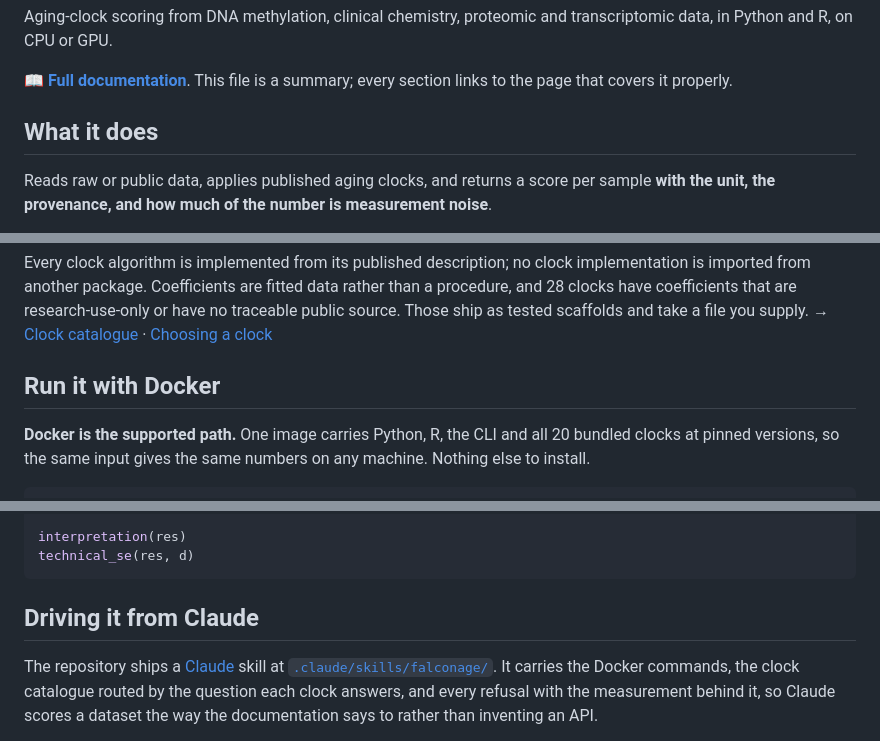
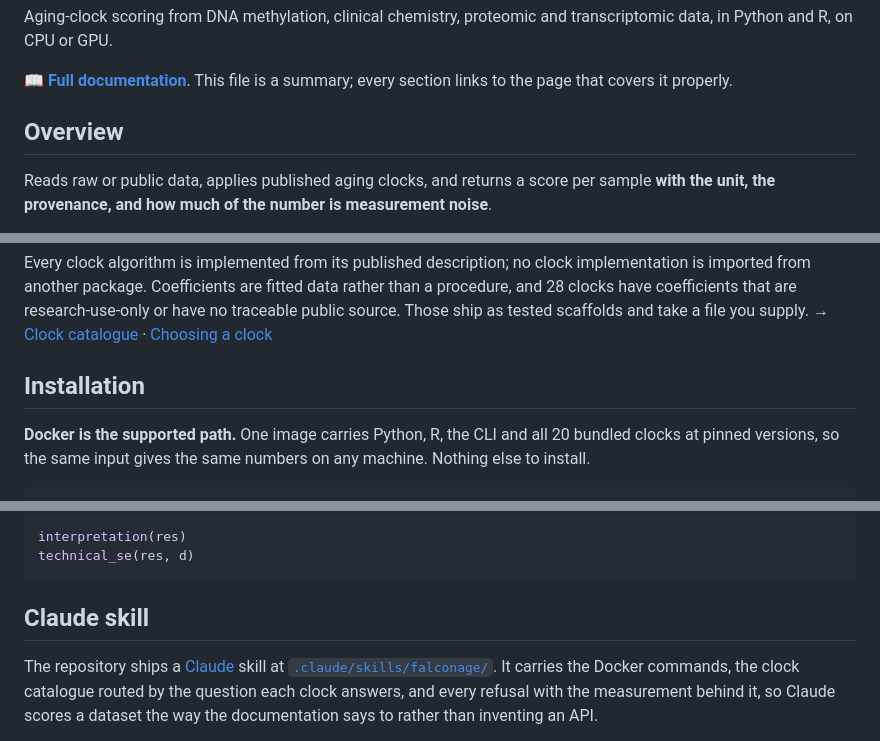
Before and after one commit to bhagesh-h/FALCONAge, a Markdown page: README.md, 3 parts joined by grey strips. Rendered like a GitHub page.

````diff
--- a/README.md
+++ b/README.md
@@ -17,7 +17,7 @@ in Python and R, on CPU or GPU.
 📖 **[Full documentation](https://bhagesh-h.github.io/FALCONAge/)**. This file is a summary; every
 section links to the page that covers it properly.
 
-## What it does
+## Overview
 
 Reads raw or public data, applies published aging clocks, and returns a score per sample **with
 the unit, the provenance, and how much of the number is measurement noise**.
@@ -40,7 +40,7 @@ tested scaffolds and take a file you supply.
 → [Clock catalogue](https://bhagesh-h.github.io/FALCONAge/clocks.html) ·
 [Choosing a clock](https://bhagesh-h.github.io/FALCONAge/guide/clocks.html)
 
-## Run it with Docker
+## Installation
 
 **Docker is the supported path.** One image carries Python, R, the CLI and all 20 bundled clocks
 at pinned versions, so the same input gives the same numbers on any machine. Nothing else to
@@ -122,7 +122,7 @@ interpretation(res)
 technical_se(res, d)
 ```
 
-## Driving it from Claude
+## Claude skill
 
 The repository ships a [Claude](https://claude.com/claude-code) skill at
 [`.claude/skills/falconage/`](.claude/skills/falconage/). It carries the Docker commands, the
````
Also changed, not shown: other parts of README.md (+3 -3 lines).
